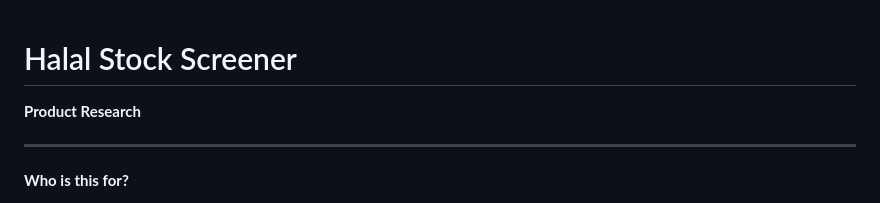
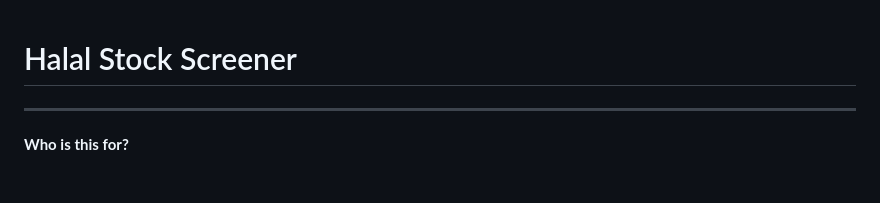
Before and after one commit to TeBossIzHere/HalalStockScreener, a Markdown page: README.md, the part around the change printed below. Rendered like a GitHub page.

Commit message:
ReadMe Formatting 2.0

```diff
--- a/README.md
+++ b/README.md
@@ -1,7 +1,5 @@
 Halal Stock Screener
 ====================
-
-**Product Research**
 
 ---
 
```
Also changed, not shown: other parts of README.md (+1 -0 lines).
